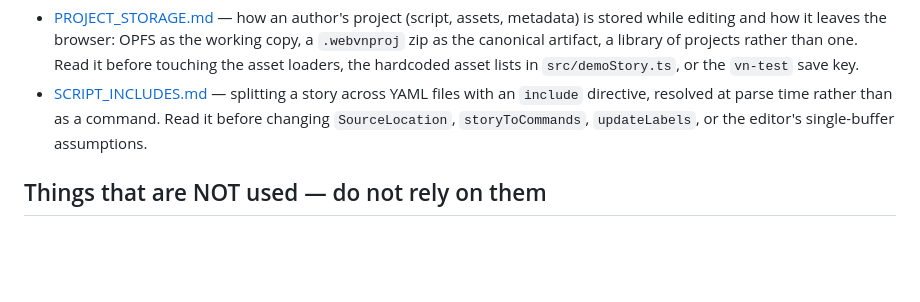
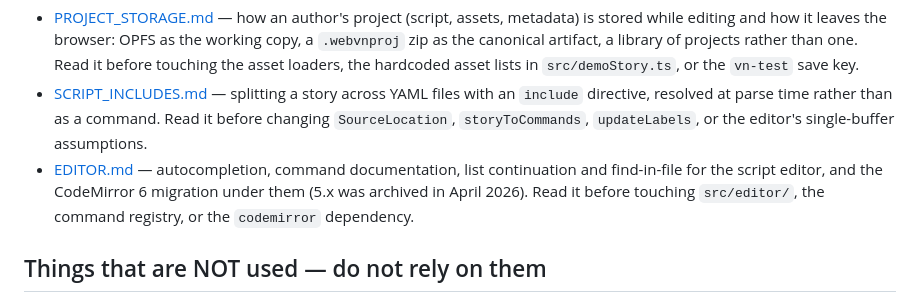
Before and after one commit to a544jh/WebVn, a Markdown page: CLAUDE.md, the part around the change. GitHub-like rendering; blank space fills up the shorter version.

```diff
--- a/CLAUDE.md
+++ b/CLAUDE.md
@@ -149,6 +149,9 @@ the current code, so do not read it as describing what exists.
 - [SCRIPT_INCLUDES.md](./design-docs/SCRIPT_INCLUDES.md) — splitting a story across YAML files with an
   `include` directive, resolved at parse time rather than as a command. Read it before changing
   `SourceLocation`, `storyToCommands`, `updateLabels`, or the editor's single-buffer assumptions.
+- [EDITOR.md](./design-docs/EDITOR.md) — autocompletion, command documentation, list continuation and
+  find-in-file for the script editor, and the CodeMirror 6 migration under them (5.x was archived in April
+  2026). Read it before touching `src/editor/`, the command registry, or the `codemirror` dependency.
 
 ## Things that are NOT used — do not rely on them
 - `src/reactRenderer/` — partial, no decisions/sprites/bg/audio. Left in the repo per README but not reachable from either entry point.
```
Also changed, not shown: design-docs/EDITOR.md (added, +163 -0 lines).
